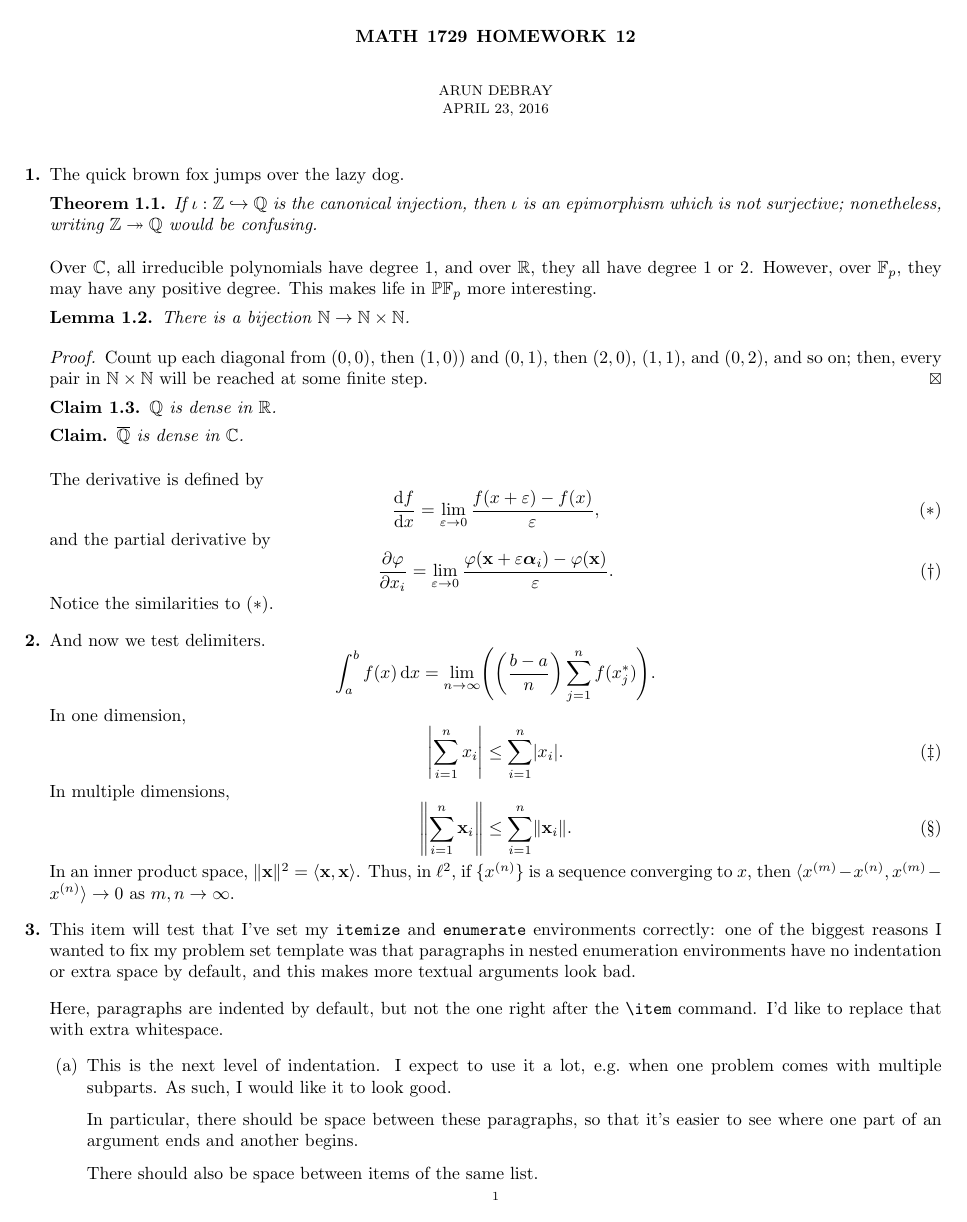
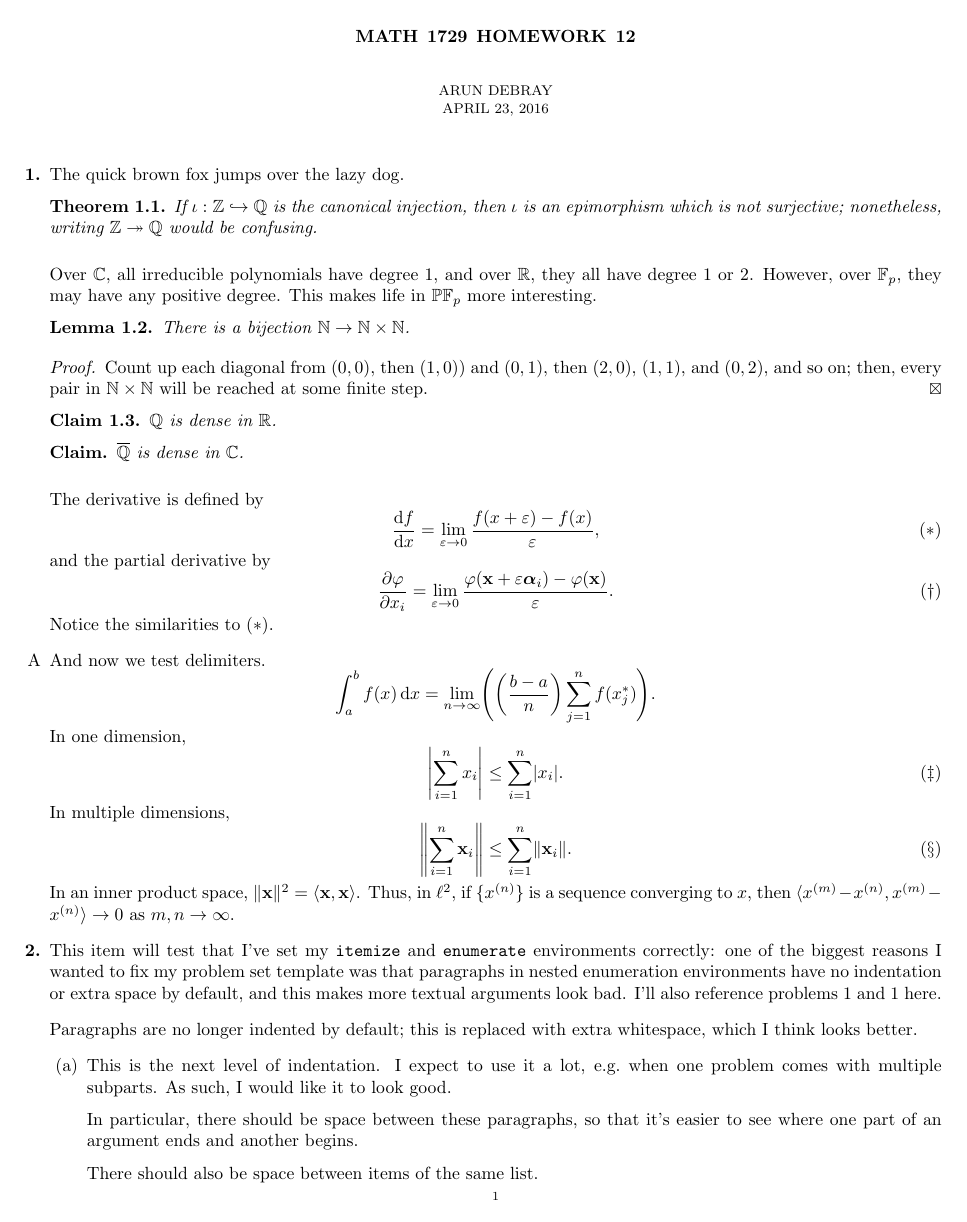
Before and after one commit to adebray/latex_style_files, a LaTeX document (testing/quick_brown_fox.tex, which reads pset_d.cls): page 1 of 2. Compiled offline with pdfLaTeX.

Commit message:
Some changes to enumeration environments, with testing updated

```diff
--- a/pset_d.cls
+++ b/pset_d.cls
@@ -182,6 +183,33 @@
 \ifdefined\eqn@enum
 	\numberwithin{equation}{enumi}
 \else
+	% If you use symbols to number equations, there's a good chance you may want to number at least ten equations.
+	% However, if you do that, the default implementation of fnsymbol throws an error; it only supports up to nine
+	% symbols. This code extends it to allow more symbols, up to 24. If you have more than 24 equations, it's
+	% likely a good idea to switch to numbering them, as that will confuse your reader less; however, equation
+	% numbering is not yet working the way I like it to (see above).
+
+	\def\@fnsone{*}
+	\def\@fnstwo{\dagger}
+	\def\@fnsthree{\ddagger}
+	\def\@fnsfour{\mathsection}
+	\def\@fnsfive{\natural}
+	\def\@fnssix{\asymp} % these are a little arbitrary, but I liked them better than the default choices
+	\def\@fnsseven{\clubsuit}
+	\def\@fnseight{\lozenge}
+
+	\newcommand{\@dbl}[1]{#1 #1}
+	\newcommand{\@tpl}[1]{#1 #1 #1}
+
+	\renewcommand{\@fnsymbol}[1]{\ensuremath {\ifcase #1\or
+	\@fnsone\or \@fnstwo\or \@fnsthree\or \@fnsfour\or
+	\@fnsfive\or \@fnssix\or \@fnsseven\or \@fnseight\or
+	\@dbl\@fnsone\or \@dbl\@fnstwo\or \@dbl\@fnsthree\or \@dbl\@fnsfour\or
+	\@dbl\@fnsfive\or \@dbl\@fnssix\or \@dbl\@fnsseven\or \@dbl\@fnseight\or
+	\@tpl\@fnsone\or \@tpl\@fnstwo\or \@tpl\@fnsthree\or \@tpl\@fnsfour\or
+	\@tpl\@fnsfive\or \@tpl\@fnssix\or \@tpl\@fnsseven\or \@tpl\@fnseight
+	\else \@ctrerr \fi }}
+
 	\renewcommand{\theequation}{\fnsymbol{equation}}
 \fi
 
@@ -195,9 +223,27 @@
 % updated). This is the current major thing I want to fix in this package.
 \RequirePackage{enumitem}
 
+\def\thisitem{\empty}
+
 \setlist{parsep=1.5ex, listparindent=0cm}
 \setlist[enumerate, 1]{label=\textbf{\arabic*.},
-					   ref={\arabic*},
+					   %\textbf{\protect\thisitem.},
+					   %ref={\protect\thisitem},
+					   ref=\arabic{enumi},
 					   leftmargin=0cm,
 					   parsep=2ex
 					  }
+
+% let's see if this works (won't work for nested items, yet)
+% adapted from http://tex.stackexchange.com/a/97437/55879
+% TODO this causes the description environment to fail horribly
+% \let\@olditem\item
+% \renewcommand{\item}[1][]{%
+% 	%\stepcounter{enumi}
+% 	\if\relax\detokenize{#1}\relax
+% 		\def\thisitem{\arabic{enumi}}%
+% 	\else
+% 		\def\thisitem{#1}%
+% 	\fi
+% 	\@olditem%
+% }
--- a/testing/quick_brown_fox.tex
+++ b/testing/quick_brown_fox.tex
@@ -43,7 +44,7 @@ and the partial derivative by
 	\pfr{\vp}{x_i} = \lim_{\e\to 0} \frac{\vp(\vec x+\e \vec\alpha_i) - \vp(\vec x)}{\e}.
 \end{equation}
 Notice the similarities to \eqref{deriv}.
-\item And now we test delimiters.
+\item[A] And now we test delimiters. \label{second}
 \[\int_a^b f(x)\ud x = \lim_{n\to\infty}\paren*[\Bigg]{\paren{\frac{b-a}{n}}\sum_{j=1}^n f\paren*{x_j^*}}.\]
 In one dimension,
 \begin{equation}
@@ -57,10 +58,10 @@ In an inner product space, \(\norm{\vec x}^2 = \ang{\vec x,\vec x}\). Thus, in \
 sequence converging to \(x\), then \(\ang{x"m-x"n,x"m-x"n}\to 0\) as \(m,n\to\infty\).
 \item This item will test that I've set my \verb+itemize+ and \verb+enumerate+ environments correctly: one of the
 biggest reasons I wanted to fix my problem set template was that paragraphs in nested enumeration environments
-have no indentation or extra space by default, and this makes more textual arguments look bad.
+have no indentation or extra space by default, and this makes more textual arguments look bad. I'll also reference
+problems~\ref{first} and \ref{second} here.
 
-Here, paragraphs are indented by default, but not the one right after the \verb+\item+ command. I'd like to replace
-that with extra whitespace.
+Paragraphs are no longer indented by default; this is replaced with extra whitespace, which I think looks better.
 \begin{enumerate}
 	\item This is the next level of indentation. I expect to use it a lot, e.g.\ when one problem comes with
 	multiple subparts. As such, I would like it to look good.
```
Also changed, not shown: README.md, testing/quick_brown_fox.pdf, pset_d.cls (3 more changed lines), testing/quick_brown_fox.tex (12 more changed lines).
